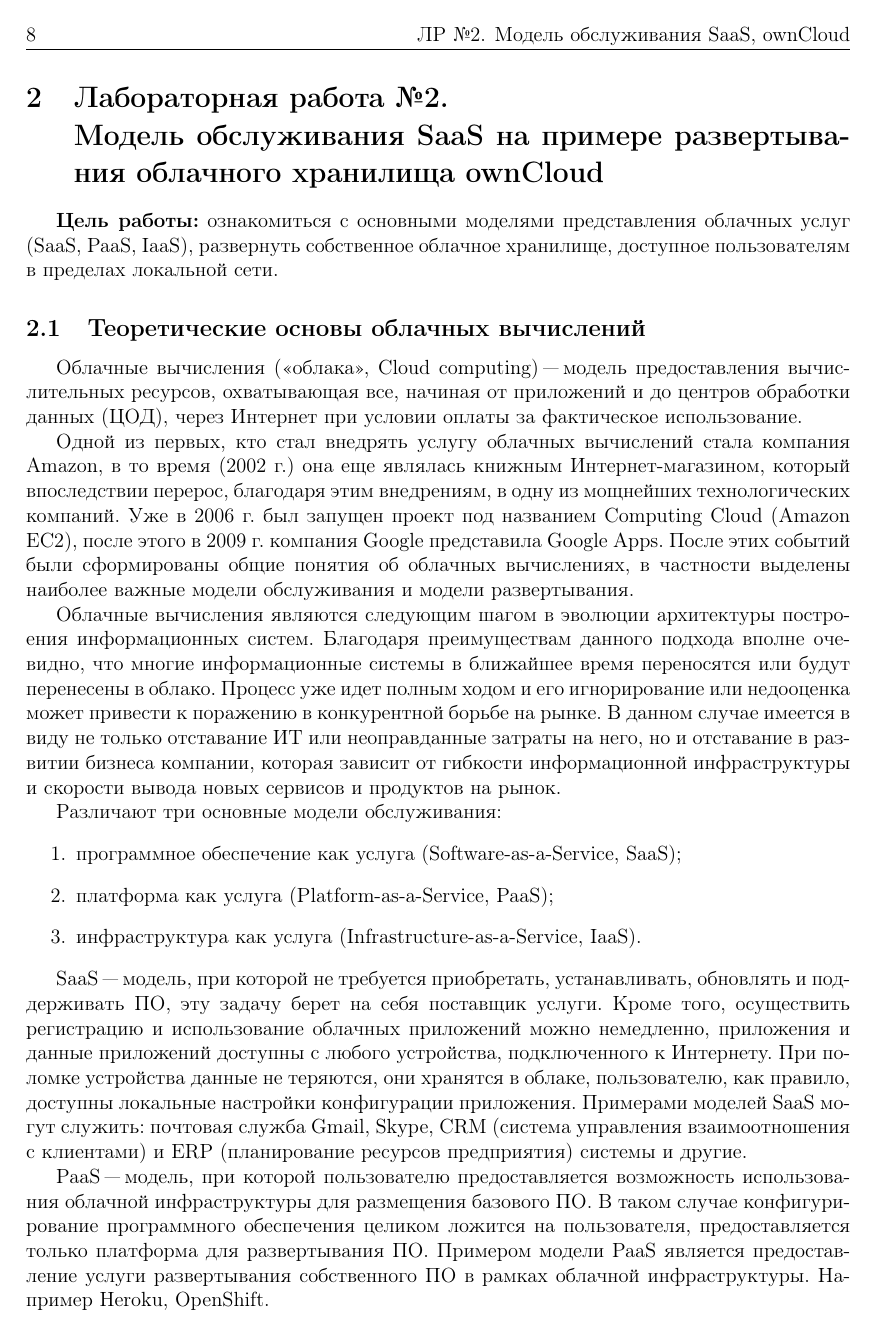
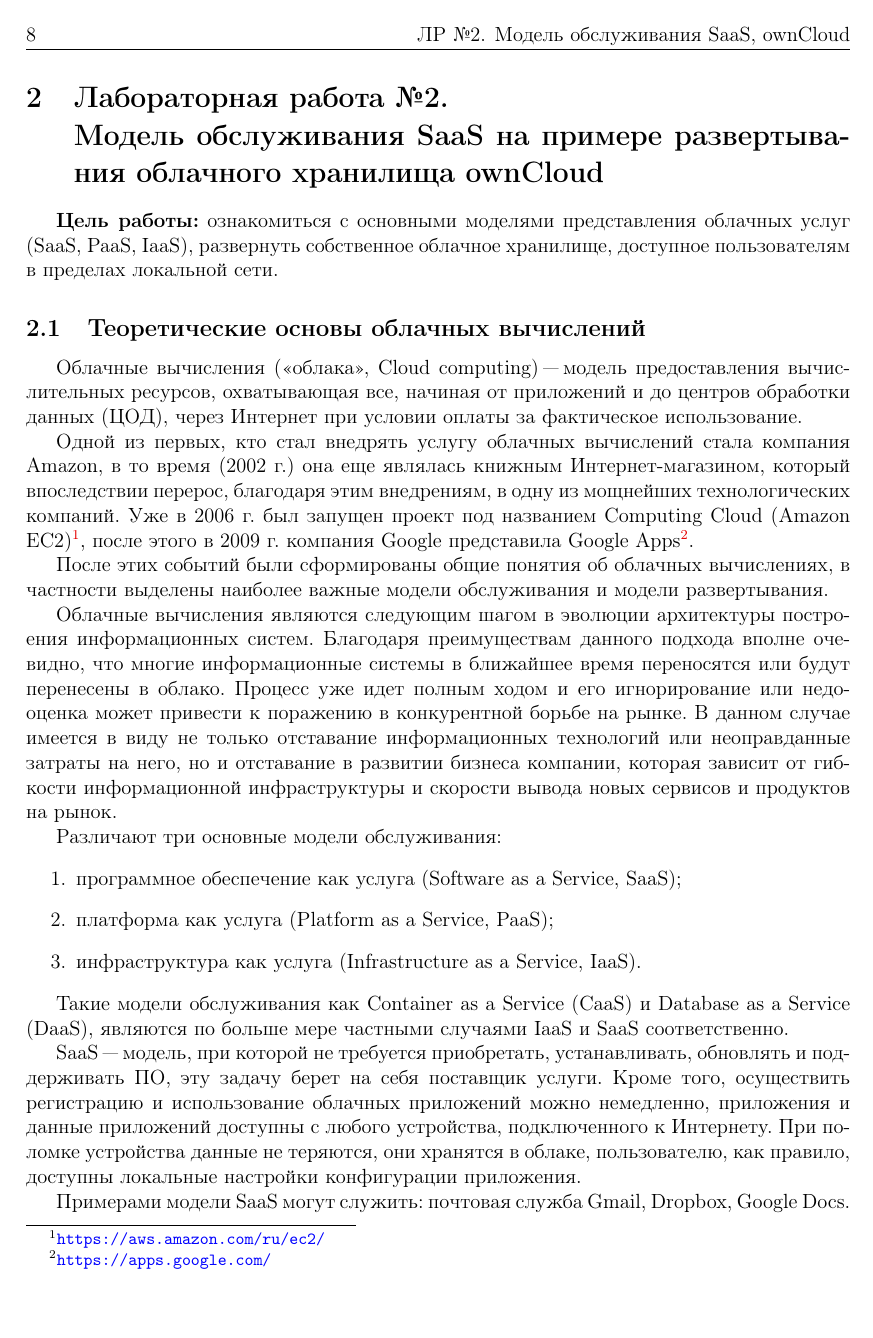
Before and after one commit to Amet13/metod-oblaka, a LaTeX document (main.tex, which reads inc/2-owncloud.tex): page 8 of 53 before the commit and page 8 of 54 after it. Compiled offline with pdfLaTeX; a LaTeX package or settings file that is missing is left out.

Commit message:
Дополнения к ЛР №2

```diff
--- a/inc/2-owncloud.tex
+++ b/inc/2-owncloud.tex
@@ -8,28 +8,33 @@
 Облачные вычисления (<<облака>>, Cloud computing) "--- модель предоставления вычислительных ресурсов, охватывающая все, начиная от приложений и до центров обработки данных (ЦОД), через Интернет при условии оплаты за фактическое использование.
 
 Одной из первых, кто стал внедрять услугу облачных вычислений стала компания Amazon, в то время (2002~г.) она еще являлась книжным Интернет-магазином, который впоследствии перерос, благодаря этим внедрениям, в одну из мощнейших технологических компаний.
-Уже в 2006~г. был запущен проект под названием Computing Cloud (Amazon EC2), после этого в 2009~г. компания Google представила Google Apps.
+Уже в 2006~г. был запущен проект под названием Computing Cloud (Amazon EC2)\footnote{\url{https://aws.amazon.com/ru/ec2/}}, после этого в 2009~г. компания Google представила Google Apps\footnote{\url{https://apps.google.com/}}.
+
 После этих событий были сформированы общие понятия об облачных вычислениях, в частности выделены наиболее важные модели обслуживания и модели развертывания.
 
 Облачные вычисления являются следующим шагом в эволюции архитектуры построения информационных систем.
 Благодаря преимуществам данного подхода вполне очевидно, что многие информационные системы в ближайшее время переносятся или будут перенесены в облако.
 Процесс уже идет полным ходом и его игнорирование или недооценка может привести к поражению в конкурентной борьбе на рынке.
-В данном случае имеется в виду не только отставание ИТ или неоправданные затраты на него, но и отставание в развитии бизнеса компании, которая зависит от гибкости информационной инфраструктуры и скорости вывода новых сервисов и продуктов на рынок.
+В данном случае имеется в виду не только отставание информационных технологий или неоправданные затраты на него, но и отставание в развитии бизнеса компании, которая зависит от гибкости информационной инфраструктуры и скорости вывода новых сервисов и продуктов на рынок.
 
 Различают три основные модели обслуживания:
 \begin{enumerate}
-    \item программное обеспечение как услуга (Software-as-a-Service, SaaS);
-    \item платформа как услуга (Platform-as-a-Service, PaaS);
-    \item инфраструктура как услуга (Infrastructure-as-a-Service, IaaS).
+    \item программное обеспечение как услуга (Software as a Service, SaaS);
+    \item платформа как услуга (Platform as a Service, PaaS);
+    \item инфраструктура как услуга (Infrastructure as a Service, IaaS).
 \end{enumerate}
+
+Такие модели обслуживания как Container as a Service (CaaS) и Database as a Service (DaaS), являются по больше мере частными случаями IaaS и SaaS соответственно.
 
 SaaS "--- модель, при которой не требуется приобретать, устанавливать, обновлять и поддерживать ПО, эту задачу берет на себя поставщик услуги.
 Кроме того, осуществить регистрацию и использование облачных приложений можно немедленно, приложения и данные приложений доступны с любого устройства, подключенного к Интернету.
 При поломке устройства данные не теряются, они хранятся в облаке, пользователю, как правило, доступны локальные настройки конфигурации приложения.
-Примерами моделей SaaS могут служить: почтовая служба Gmail, Skype, CRM (система управления взаимоотношения с клиентами) и ERP (планирование ресурсов предприятия) системы и другие.
+
+Примерами модели SaaS могут служить: почтовая служба Gmail, Dropbox, Google Docs.
 
 PaaS "--- модель, при которой пользователю предоставляется возможность использования облачной инфраструктуры для размещения базового ПО.
 В таком случае конфигурирование программного обеспечения целиком ложится на пользователя, предоставляется только платформа для развертывания ПО.
+
 Примером модели PaaS является предоставление услуги развертывания собственного ПО в рамках облачной инфраструктуры.
 Например Heroku, OpenShift.
 
```
Also changed, not shown: inc/1-virtualbox.tex (+1 -1 lines), images/clouds.png (added), images/iaas-paas-saas.png (added), main.pdf, inc/2-owncloud.tex (21 more changed lines).
